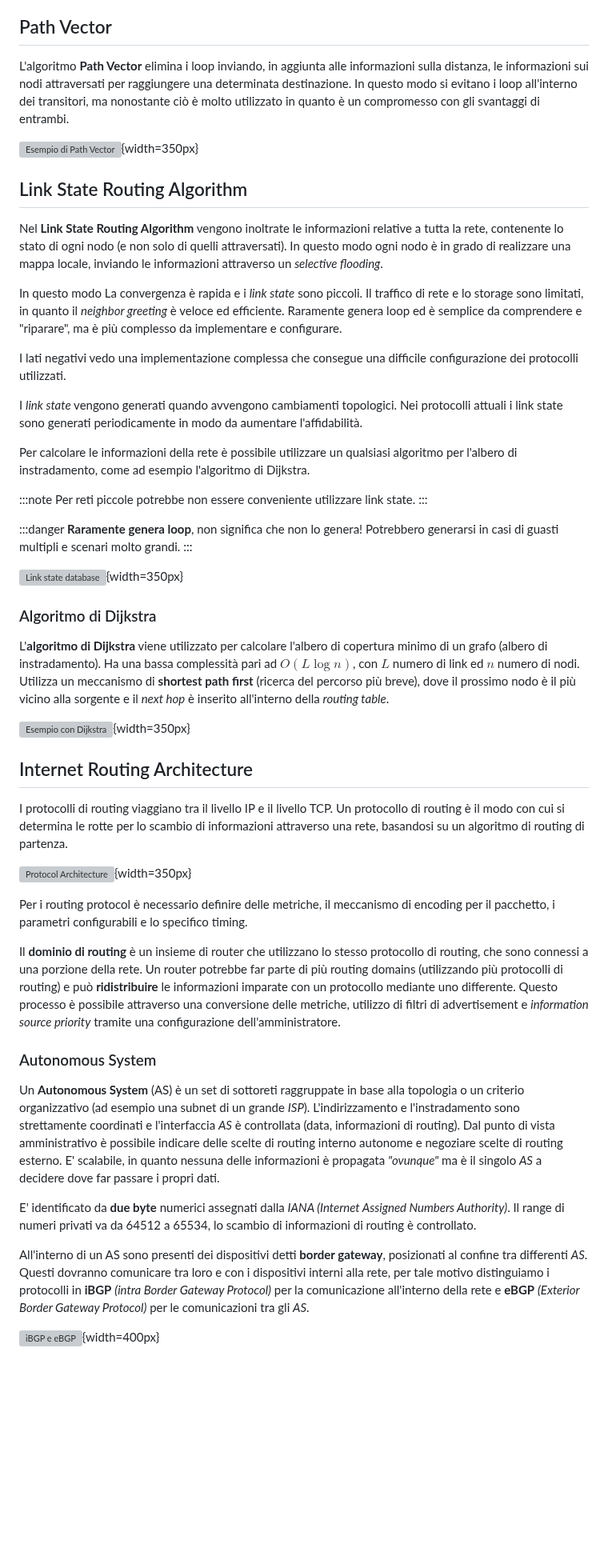
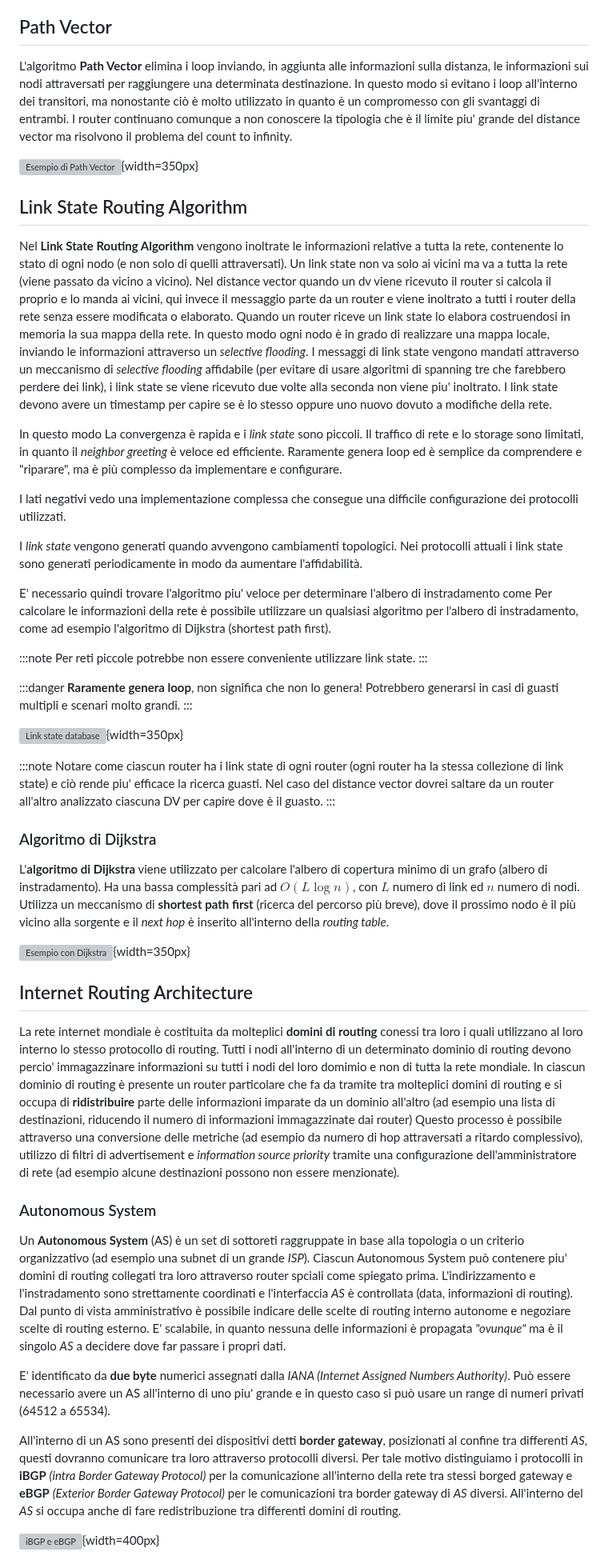
Before and after one commit to Guray00/polito_lectures, a Markdown page: Tecnologie e Servizi di Rete/chapters/06_routing.md, the part around one of its changes. Shown at 80% size. GitHub-like rendering; blank space fills up the shorter version; grey boxes are pictures that could not be loaded.

Commit message:
aggiunta spiegazioni e correzioni

```diff
--- a/Tecnologie e Servizi di Rete/chapters/06_routing.md
+++ b/Tecnologie e Servizi di Rete/chapters/06_routing.md
@@ -114,13 +114,15 @@ La complessità nel caso peggiore relativo al tempo di convergenza va da `O(n^2)
 
 ## Path Vector
 
-L'algoritmo **Path Vector** elimina i loop inviando, in aggiunta alle informazioni sulla distanza, le informazioni sui nodi attraversati per raggiungere una determinata destinazione. In questo modo si evitano i loop all'interno dei transitori, ma nonostante ciò è molto utilizzato in quanto è un compromesso con gli svantaggi di entrambi.
+L'algoritmo **Path Vector** elimina i loop inviando, in aggiunta alle informazioni sulla distanza, le informazioni sui nodi attraversati per raggiungere una determinata destinazione. In questo modo si evitano i loop all'interno dei transitori, ma nonostante ciò è molto utilizzato in quanto è un compromesso con gli svantaggi di entrambi. I router continuano comunque a non conoscere la tipologia che è il limite piu' grande del distance vector ma risolvono il problema del count to infinity.
 
 ![Esempio di Path Vector](../images/06_path_vector.png){width=350px}
 
 ## Link State Routing Algorithm
 
-Nel **Link State Routing Algorithm** vengono inoltrate le informazioni relative a tutta la rete, contenente lo stato di ogni nodo (e non solo di quelli attraversati). In questo modo ogni nodo è in grado di realizzare una mappa locale, inviando le informazioni attraverso un _selective flooding_.
+Nel **Link State Routing Algorithm** vengono inoltrate le informazioni relative a tutta la rete, contenente lo stato di ogni nodo (e non solo di quelli attraversati).  Un link state non va solo ai vicini ma va a tutta la rete (viene passato da vicino a vicino). Nel distance vector quando un dv viene ricevuto il router si calcola il proprio e lo manda ai vicini, qui invece il messaggio parte da un router e viene inoltrato a tutti i router della rete senza essere modificata o elaborato. Quando un router riceve un link state lo elabora costruendosi in memoria la sua mappa della rete.
+In questo modo ogni nodo è in grado di realizzare una mappa locale, inviando le informazioni attraverso un _selective flooding_.
+I messaggi di link state vengono mandati attraverso un meccanismo di _selective flooding_ affidabile (per evitare di usare algoritmi di spanning tre che farebbero perdere dei link), i link state se viene ricevuto due volte alla seconda non viene piu' inoltrato. I link state devono avere un timestamp per capire se è lo stesso oppure uno nuovo dovuto a modifiche della rete.
 
 In questo modo La convergenza è rapida e i _link state_ sono piccoli. Il traffico di rete e lo storage sono limitati, in quanto il _neighbor greeting_ è veloce ed efficiente. Raramente genera loop ed è semplice da comprendere e "riparare", ma è più complesso da implementare e configurare.
 
@@ -128,7 +130,8 @@ I lati negativi vedo una implementazione complessa che consegue una difficile co
 
 I _link state_ vengono generati quando avvengono cambiamenti topologici. Nei protocolli attuali i link state sono generati periodicamente in modo da aumentare l'affidabilità.
 
-Per calcolare le informazioni della rete è possibile utilizzare un qualsiasi algoritmo per l'albero di instradamento, come ad esempio l'algoritmo di Dijkstra.
+E' necessario quindi trovare l'algoritmo piu' veloce per determinare l'albero di instradamento come
+Per calcolare le informazioni della rete è possibile utilizzare un qualsiasi algoritmo per l'albero di instradamento, come ad esempio l'algoritmo di Dijkstra (shortest path first).
 
 :::note
 Per reti piccole potrebbe non essere conveniente utilizzare link state.
@@ -140,6 +143,10 @@ Per reti piccole potrebbe non essere conveniente utilizzare link state.
 
 ![Link state database](../images/06_link_state.png){width=350px}
 
+:::note
+Notare come ciascun router ha i link state di ogni router (ogni router ha la stessa collezione di link state) e ciò rende piu' efficace la ricerca guasti. Nel caso del distance vector dovrei saltare da un router all'altro analizzato ciascuna DV per capire dove è il guasto.
+:::
+
 ### Algoritmo di Dijkstra
 
 L'**algoritmo di Dijkstra** viene utilizzato per calcolare l'albero di copertura minimo di un grafo (albero di instradamento). Ha una bassa complessità pari ad $O(L\log n)$, con $L$ numero di link ed $n$ numero di nodi. Utilizza un meccanismo di **shortest path first** (ricerca del percorso più breve), dove il prossimo nodo è il più vicino alla sorgente e il _next hop_ è inserito all'interno della _routing table_.
@@ -148,21 +155,20 @@ L'**algoritmo di Dijkstra** viene utilizzato per calcolare l'albero di copertura
 
 ## Internet Routing Architecture
 
-I protocolli di routing viaggiano tra il livello IP e il livello TCP. Un protocollo di routing è il modo con cui si determina le rotte per lo scambio di informazioni attraverso una rete, basandosi su un algoritmo di routing di partenza.
-
-![Protocol Architecture](../images/06_protocol_architecture.png){width=350px}
-
-Per i routing protocol è necessario definire delle metriche, il meccanismo di encoding per il pacchetto, i parametri configurabili e lo specifico timing.
-
-Il **dominio di routing** è un insieme di router che utilizzano lo stesso protocollo di routing, che sono connessi a una porzione della rete. Un router potrebbe far parte di più routing domains (utilizzando più protocolli di routing) e può **ridistribuire** le informazioni imparate con un protocollo mediante uno differente. Questo processo è possibile attraverso una conversione delle metriche, utilizzo di filtri di advertisement e _information source priority_ tramite una configurazione dell'amministratore.
+La rete internet mondiale è costituita da molteplici **domini di routing** conessi tra loro i quali utilizzano al loro interno lo stesso protocollo di routing.
+Tutti i nodi all'interno di un determinato dominio di routing devono percio' immagazzinare informazioni su tutti i nodi del loro domimio e non di tutta la rete mondiale.
+In ciascun dominio di routing è presente un router particolare che fa da tramite tra molteplici domini di routing e si occupa di **ridistribuire** parte delle informazioni imparate da un dominio all'altro (ad esempio una lista di destinazioni, riducendo il numero di informazioni immagazzinate dai router)
+Questo processo è possibile attraverso una conversione delle metriche (ad esempio da numero di hop attraversati a ritardo complessivo), utilizzo di filtri di advertisement e _information source priority_ tramite una configurazione dell'amministratore di rete (ad esempio alcune destinazioni possono non essere menzionate).
 
 ### Autonomous System
 
-Un **Autonomous System** (AS) è un set di sottoreti raggruppate in base alla topologia o un criterio organizzativo (ad esempio una subnet di un grande _ISP_). L'indirizzamento e l'instradamento sono strettamente coordinati e l'interfaccia _AS_ è controllata (data, informazioni di routing). Dal punto di vista amministrativo è possibile indicare delle scelte di routing interno autonome e negoziare scelte di routing esterno. E' scalabile, in quanto nessuna delle informazioni è propagata _"ovunque"_ ma è il singolo _AS_ a decidere dove far passare i propri dati.
+Un **Autonomous System** (AS) è un set di  sottoreti raggruppate in base alla topologia o un criterio organizzativo (ad esempio una subnet di un grande _ISP_).
+Ciascun Autonomous System può contenere piu' domini di routing collegati tra loro attraverso router spciali come spiegato prima.
+L'indirizzamento e l'instradamento sono strettamente coordinati e l'interfaccia _AS_ è controllata (data, informazioni di routing). Dal punto di vista amministrativo è possibile indicare delle scelte di routing interno autonome e negoziare scelte di routing esterno. E' scalabile, in quanto nessuna delle informazioni è propagata _"ovunque"_ ma è il singolo _AS_ a decidere dove far passare i propri dati.
 
-E' identificato da **due byte** numerici assegnati dalla _IANA (Internet Assigned Numbers Authority)_. Il range di numeri privati va da 64512 a 65534, lo scambio di informazioni di routing è controllato.
+E' identificato da **due byte** numerici assegnati dalla _IANA (Internet Assigned Numbers Authority)_. Può essere necessario avere un AS all'interno di uno piu' grande e in questo caso si può usare un range di numeri privati (64512 a 65534).
 
-All'interno di un AS sono presenti dei dispositivi detti **border gateway**, posizionati al confine tra differenti _AS_. Questi dovranno comunicare tra loro e con i dispositivi interni alla rete, per tale motivo distinguiamo i protocolli in **iBGP** _(intra Border Gateway Protocol)_ per la comunicazione all'interno della rete e **eBGP** _(Exterior Border Gateway Protocol)_ per le comunicazioni tra gli _AS_.
+All'interno di un AS sono presenti dei dispositivi detti **border gateway**, posizionati al confine tra differenti _AS_, questi dovranno comunicare tra loro attraverso protocolli diversi. Per tale motivo distinguiamo i protocolli in **iBGP** _(intra Border Gateway Protocol)_ per la comunicazione all'interno della rete tra stessi borged gateway e **eBGP** _(Exterior Border Gateway Protocol)_ per le comunicazioni tra border gateway di _AS_ diversi. All'interno del _AS_ si occupa anche di fare redistribuzione tra differenti domini di routing.
 
 ![iBGP e eBGP](../images/06_as_modes.png){width=400px}
 
```
Also changed, not shown: other parts of Tecnologie e Servizi di Rete/chapters/06_routing.md (+27 -25 lines).
